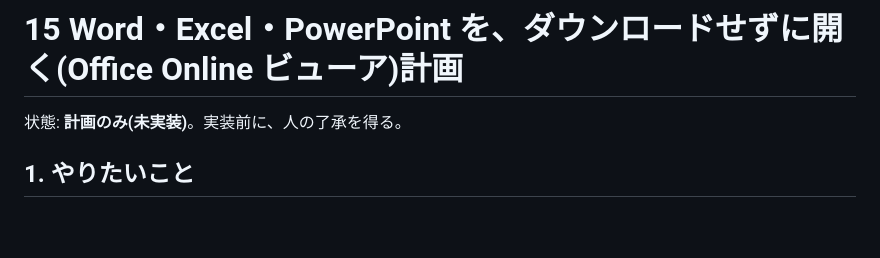
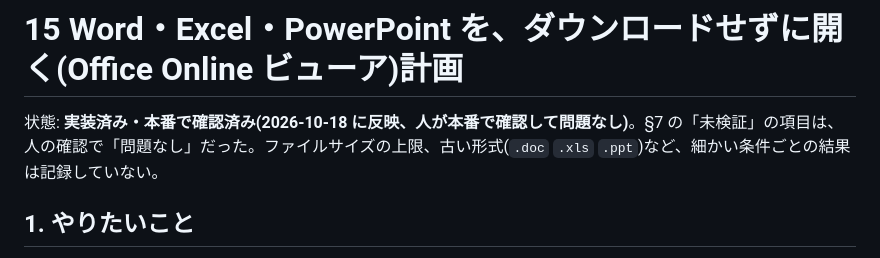
Before and after one commit to scicomi/portal-site, a Markdown page: docs/15_office_preview_plan.md, the part around the change. Rendered like a GitHub page; blank space fills up the shorter version.

Commit message:
docs: Office Online ビューアの計画書を、実装済み・本番確認済みに更新する
Co-Authored-By: Claude Sonnet 5.5 <noreply@anthropic.com>

```diff
--- a/docs/15_office_preview_plan.md
+++ b/docs/15_office_preview_plan.md
@@ -1,6 +1,6 @@
 # 15 Word・Excel・PowerPoint を、ダウンロードせずに開く(Office Online ビューア)計画
 
-状態: **計画のみ(未実装)**。実装前に、人の了承を得る。
+状態: **実装済み・本番で確認済み(2026-10-18 に反映、人が本番で確認して問題なし)**。§7 の「未検証」の項目は、人の確認で「問題なし」だった。ファイルサイズの上限、古い形式(`.doc` `.xls` `.ppt`)など、細かい条件ごとの結果は記録していない。
 
 ## 1. やりたいこと
 
```
